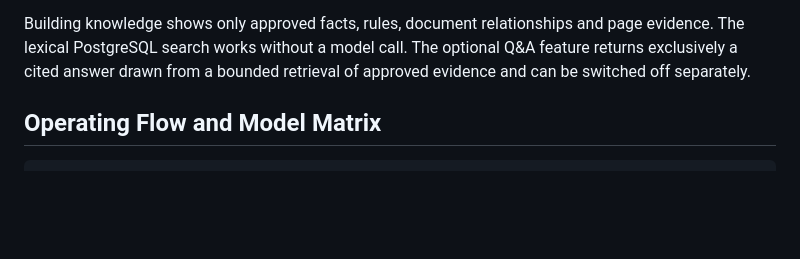
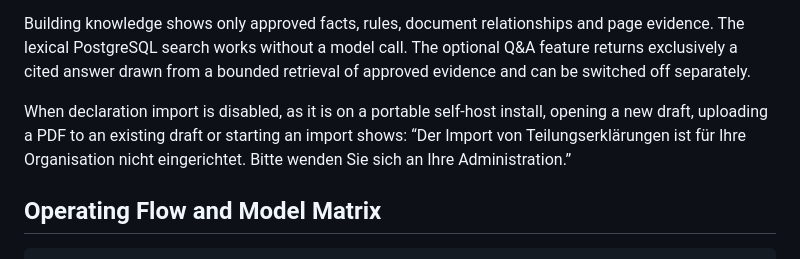
Before and after one commit to itskeKs/verwalino, a Markdown page: docs/operations/declaration-imports.md, the part around the change. Rendered like a GitHub page; blank space fills up the shorter version.

```diff
--- a/docs/operations/declaration-imports.md
+++ b/docs/operations/declaration-imports.md
@@ -12,6 +12,11 @@ Building knowledge shows only approved facts, rules, document relationships and
 evidence. The lexical PostgreSQL search works without a model call. The optional Q&A
 feature returns exclusively a cited answer drawn from a bounded retrieval of approved
 evidence and can be switched off separately.
+
+When declaration import is disabled, as it is on a portable self-host install,
+opening a new draft, uploading a PDF to an existing draft or starting an import
+shows: “Der Import von Teilungserklärungen ist für Ihre Organisation nicht
+eingerichtet. Bitte wenden Sie sich an Ihre Administration.”
 
 ## Operating Flow and Model Matrix
 
```
Also changed, not shown: DESIGN.md (+14 -0 lines), docs/assets/design/declaration-import-disabled-after-1280.png (added), docs/assets/design/declaration-import-disabled-after-360.png (added), docs/assets/design/declaration-import-disabled-before-1280.png (added), docs/assets/design/declaration-import-disabled-before-360.png (added), 3 other files.
